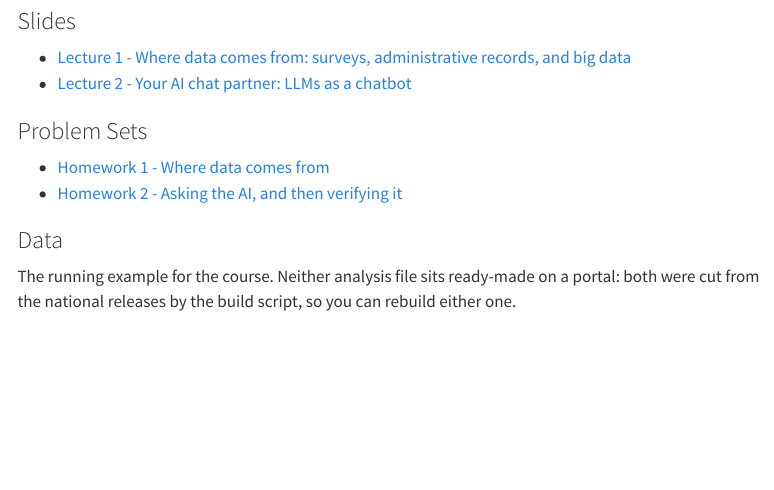
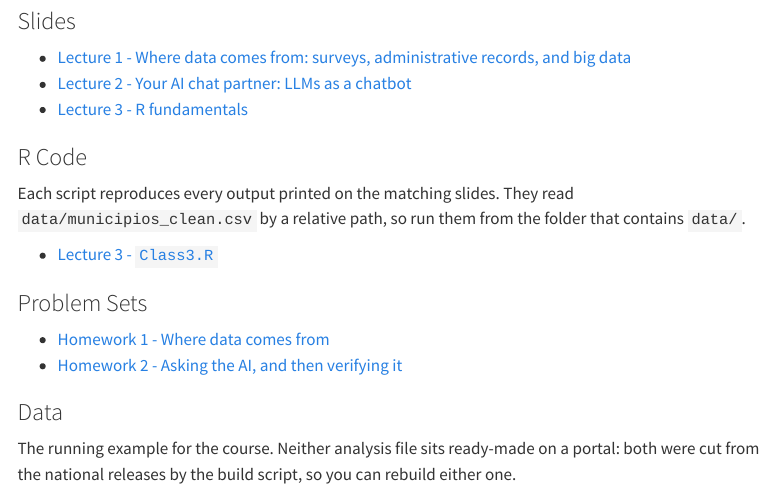
Before and after one commit to mauricioromero86/mauricioromero86.github.io, a Quarto document (courses/analisis-empirico.qmd): the page in a window 1100 px wide, from 290 px down. Rendered offline with R 4.5, knitr and Pandoc in place of Quarto, with nearby package versions; menus at the side of the page are left out.

Commit message:
teaching: publish Seminario Lecture 3 (R fundamentals) + Class3.R
Adds the Lecture 3 slide link and a new R Code section to the Fall 2026
block. Both assets are on the teaching-archive release.

Class3.R reads data/municipios_clean.csv, which is already published under
Data; the release asset is byte-identical to the file the slides were
computed against (md5 312e75b0d60c0058b6e09e7e50c886b9), so every number
printed on the slides reproduces from the posted download.

Co-Authored-By: Claude Opus 5 (1M context) <noreply@anthropic.com>
Claude-Session: https://claude.ai/code/session_014YgBJTNRgrqGp7R8J8RoSf

```diff
--- a/courses/analisis-empirico.qmd
+++ b/courses/analisis-empirico.qmd
@@ -22,6 +22,15 @@ aliases:
 
 - [Lecture 1 - Where data comes from: surveys, administrative records, and big data](https://github.com/mauricioromero86/mauricioromero86.github.io/releases/download/teaching-archive/AnalisisEmpirico_202602_Lecture01_Data_Sources.pdf)
 - [Lecture 2 - Your AI chat partner: LLMs as a chatbot](https://github.com/mauricioromero86/mauricioromero86.github.io/releases/download/teaching-archive/AnalisisEmpirico_202602_Lecture02_LLM_Chat.pdf)
+- [Lecture 3 - R fundamentals](https://github.com/mauricioromero86/mauricioromero86.github.io/releases/download/teaching-archive/AnalisisEmpirico_202602_Lecture03_R_Fundamentals.pdf)
+
+### R Code
+
+Each script reproduces every output printed on the matching slides. They read
+`data/municipios_clean.csv` by a relative path, so run them from the folder that
+contains `data/`.
+
+- [Lecture 3 - `Class3.R`](https://github.com/mauricioromero86/mauricioromero86.github.io/releases/download/teaching-archive/AnalisisEmpirico_202602_Class3.R)
 
 ### Problem Sets
 
```
